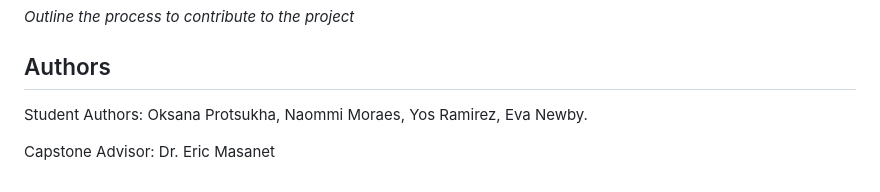
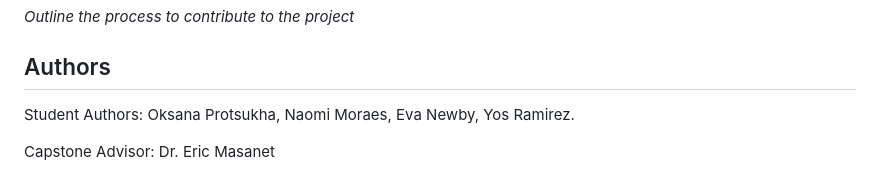
Before and after one commit to IndustrialEnergy/dashboard, a Markdown page: README.md, the part around the change. GitHub-like rendering.

Commit message:
Update README.md
updated Naomi's name

```diff
--- a/README.md
+++ b/README.md
@@ -138,6 +138,6 @@ Merge Strategy
 
 ## Authors
 
-Student Authors: Oksana Protsukha, Naommi Moraes, Yos Ramirez, Eva Newby.
+Student Authors: Oksana Protsukha, Naomi Moraes, Eva Newby, Yos Ramirez.
 
 Capstone Advisor: Dr. Eric Masanet
```
